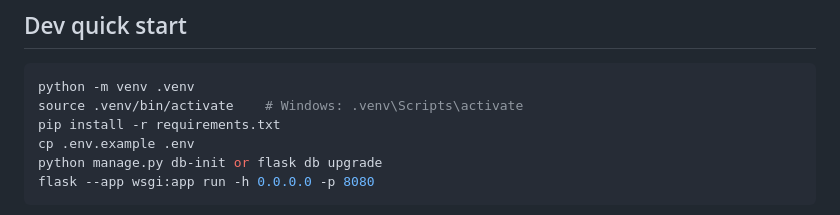
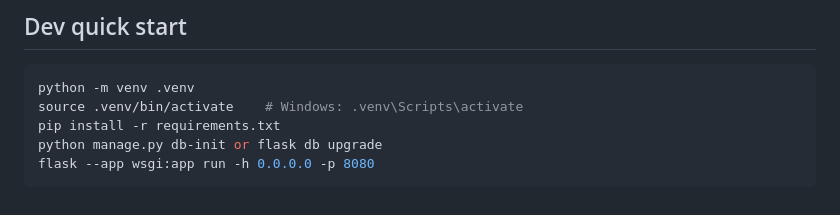
Before and after one commit to ibsoft/CloudRollouts, a Markdown page: README.md, the part around the change. Drawn GitHub-style.

````diff
--- a/README.md
+++ b/README.md
@@ -7,7 +7,6 @@ Multi-tenant update server για στόλους Windows. Admin UI (Bootstrap),
 python -m venv .venv
 source .venv/bin/activate    # Windows: .venv\Scripts\activate
 pip install -r requirements.txt
-cp .env.example .env
 python manage.py db-init or flask db upgrade
 flask --app wsgi:app run -h 0.0.0.0 -p 8080
 ```
````
